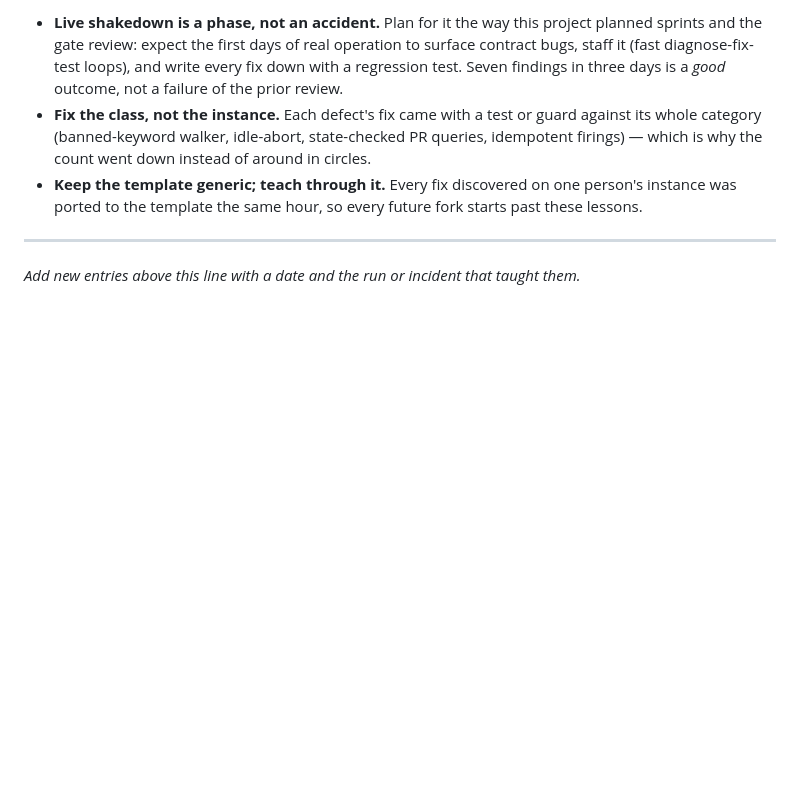
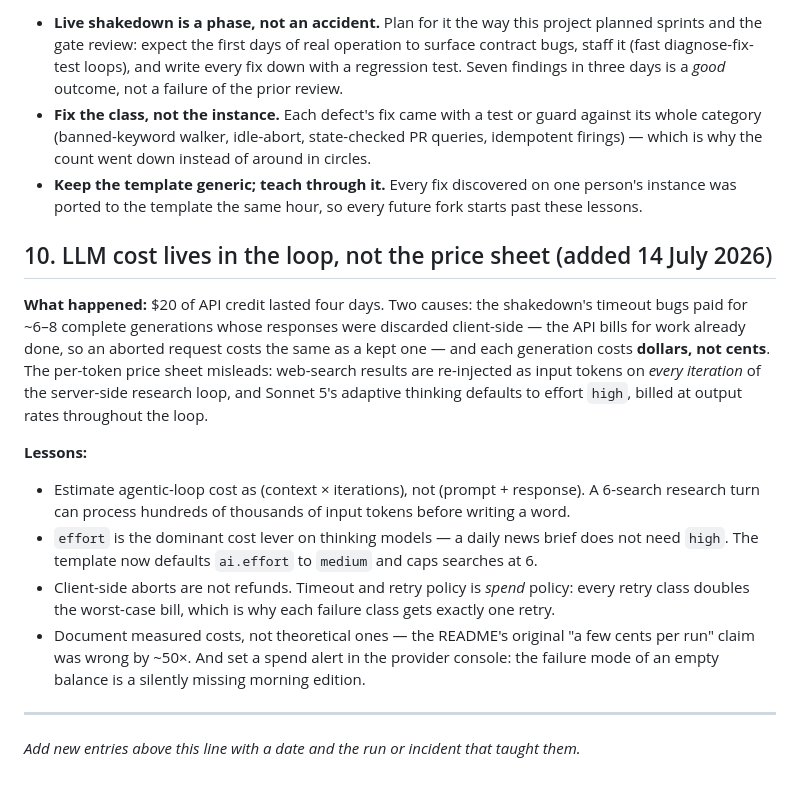
Before and after one commit to joseph-robert-f/personal-news-page-template, a Markdown page: docs/lessons-learned.md, the part around the change. GitHub-like rendering; blank space fills up the shorter version.

Commit message:
Lessons learned: LLM cost lives in the loop, not the price sheet
Co-Authored-By: Claude Fable 5 <noreply@anthropic.com>
Claude-Session: https://claude.ai/code/session_018bcwSf7qFNbMnAbpityXFA

```diff
--- a/docs/lessons-learned.md
+++ b/docs/lessons-learned.md
@@ -177,6 +177,32 @@ open the draft PR, log a notice."
   one person's instance was ported to the template the same hour, so every
   future fork starts past these lessons.
 
+## 10. LLM cost lives in the loop, not the price sheet (added 14 July 2026)
+
+**What happened:** $20 of API credit lasted four days. Two causes: the
+shakedown's timeout bugs paid for ~6–8 complete generations whose responses
+were discarded client-side — the API bills for work already done, so an
+aborted request costs the same as a kept one — and each generation costs
+**dollars, not cents**. The per-token price sheet misleads: web-search
+results are re-injected as input tokens on *every iteration* of the
+server-side research loop, and Sonnet 5's adaptive thinking defaults to
+effort `high`, billed at output rates throughout the loop.
+
+**Lessons:**
+- Estimate agentic-loop cost as (context × iterations), not (prompt +
+  response). A 6-search research turn can process hundreds of thousands of
+  input tokens before writing a word.
+- `effort` is the dominant cost lever on thinking models — a daily news
+  brief does not need `high`. The template now defaults `ai.effort` to
+  `medium` and caps searches at 6.
+- Client-side aborts are not refunds. Timeout and retry policy is *spend*
+  policy: every retry class doubles the worst-case bill, which is why each
+  failure class gets exactly one retry.
+- Document measured costs, not theoretical ones — the README's original "a
+  few cents per run" claim was wrong by ~50×. And set a spend alert in the
+  provider console: the failure mode of an empty balance is a silently
+  missing morning edition.
+
 ---
 
 *Add new entries above this line with a date and the run or incident that
```
